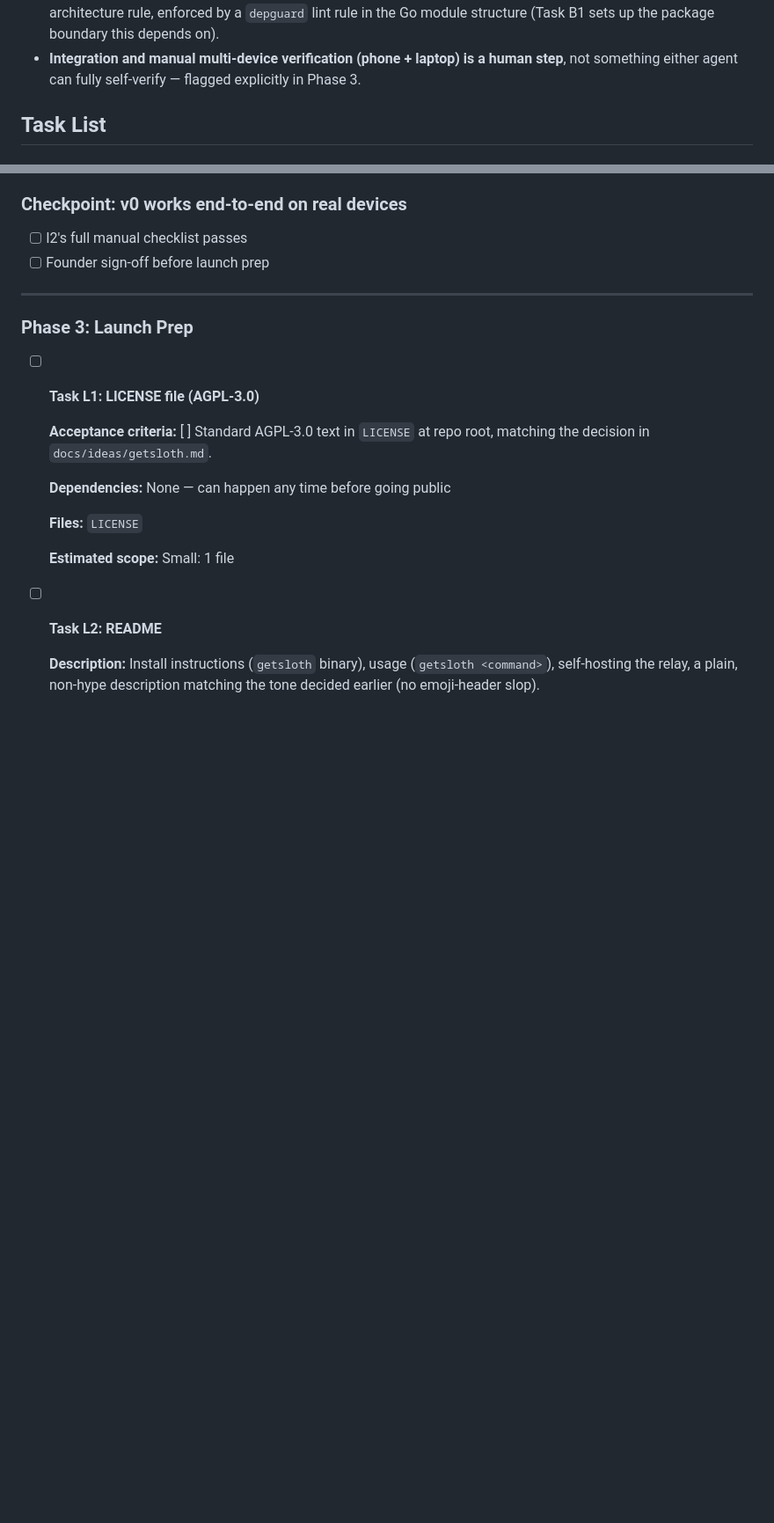
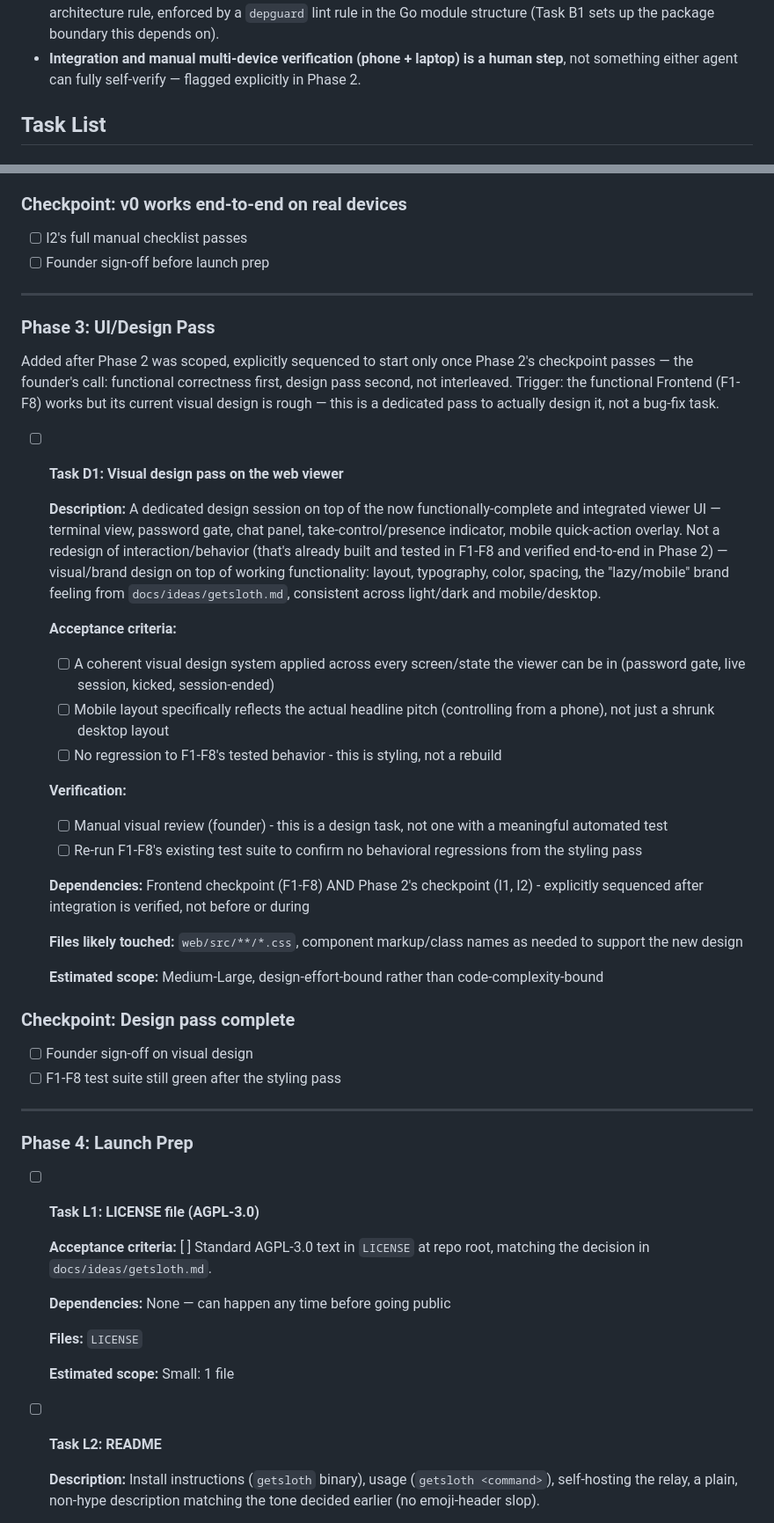
Before and after one commit to ArinPrajapati/getsloth, a Markdown page: tasks/plan.md, 2 parts joined by grey strips. Shown at 88% size. Rendered like a GitHub page; blank space fills up the shorter version.

Commit message:
Add Phase 3: UI/Design Pass, explicitly sequenced after Phase 2
Founder's call: the Frontend's current visual design is rough, and
needs a dedicated design session on top of the functional,
integrated UI - not interleaved with Phase 2 (Integration), only
after its checkpoint passes. Renumbers the old Phase 3 (Launch Prep)
to Phase 4. Also fixed two pre-existing off-by-one references to
"Phase 3 integration" that should have said Phase 2 even before this
change - Integration has always been Phase 2, this exposed a stale
inconsistency, not a new one.

Note: tasks/plan.md and tasks/todo.md have diverged across the
main/backend/pi/frontend-viewer branches and will need reconciling to
one canonical copy at Phase 2 integration.

Co-Authored-By: Claude Sonnet 5 <noreply@anthropic.com>

```diff
--- a/tasks/plan.md
+++ b/tasks/plan.md
@@ -28,7 +28,7 @@ TypeScript + xterm.js for the browser client. Full context in
   package boundary this depends on).
 - **Integration and manual multi-device verification (phone + laptop) is a
   human step**, not something either agent can fully self-verify — flagged
-  explicitly in Phase 3.
+  explicitly in Phase 2.
 
 ## Task List
 
@@ -555,7 +555,58 @@ T0's message shapes) until B4/B5/B6 are ready for real integration.
 
 ---
 
-### Phase 3: Launch Prep
+### Phase 3: UI/Design Pass
+
+Added after Phase 2 was scoped, explicitly sequenced to start only once
+Phase 2's checkpoint passes — the founder's call: functional correctness
+first, design pass second, not interleaved. Trigger: the functional
+Frontend (F1-F8) works but its current visual design is rough — this is
+a dedicated pass to actually design it, not a bug-fix task.
+
+- [ ] **Task D1: Visual design pass on the web viewer**
+
+  **Description:** A dedicated design session on top of the now
+  functionally-complete and integrated viewer UI — terminal view,
+  password gate, chat panel, take-control/presence indicator, mobile
+  quick-action overlay. Not a redesign of interaction/behavior (that's
+  already built and tested in F1-F8 and verified end-to-end in Phase 2)
+  — visual/brand design on top of working functionality: layout,
+  typography, color, spacing, the "lazy/mobile" brand feeling from
+  `docs/ideas/getsloth.md`, consistent across light/dark and
+  mobile/desktop.
+
+  **Acceptance criteria:**
+  - [ ] A coherent visual design system applied across every screen/state
+        the viewer can be in (password gate, live session, kicked,
+        session-ended)
+  - [ ] Mobile layout specifically reflects the actual headline pitch
+        (controlling from a phone), not just a shrunk desktop layout
+  - [ ] No regression to F1-F8's tested behavior - this is styling, not
+        a rebuild
+
+  **Verification:**
+  - [ ] Manual visual review (founder) - this is a design task, not one
+        with a meaningful automated test
+  - [ ] Re-run F1-F8's existing test suite to confirm no behavioral
+        regressions from the styling pass
+
+  **Dependencies:** Frontend checkpoint (F1-F8) AND Phase 2's checkpoint
+  (I1, I2) - explicitly sequenced after integration is verified, not
+  before or during
+
+  **Files likely touched:** `web/src/**/*.css`, component markup/class
+  names as needed to support the new design
+
+  **Estimated scope:** Medium-Large, design-effort-bound rather than
+  code-complexity-bound
+
+### Checkpoint: Design pass complete
+- [ ] Founder sign-off on visual design
+- [ ] F1-F8 test suite still green after the styling pass
+
+---
+
+### Phase 4: Launch Prep
 
 - [ ] **Task L1: LICENSE file (AGPL-3.0)**
 
```
Also changed, not shown: other parts of tasks/plan.md (+2 -2 lines), tasks/todo.md (+11 -1 lines).
